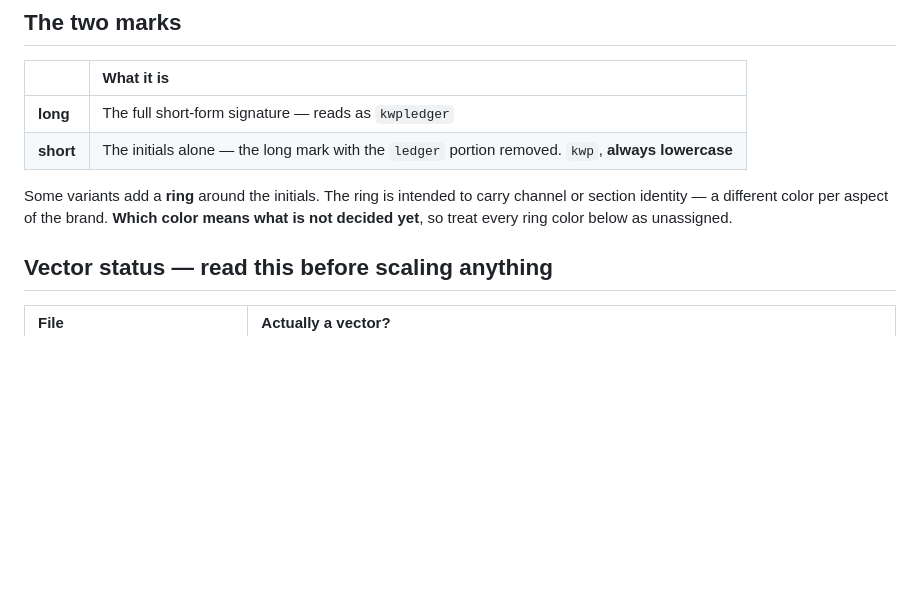
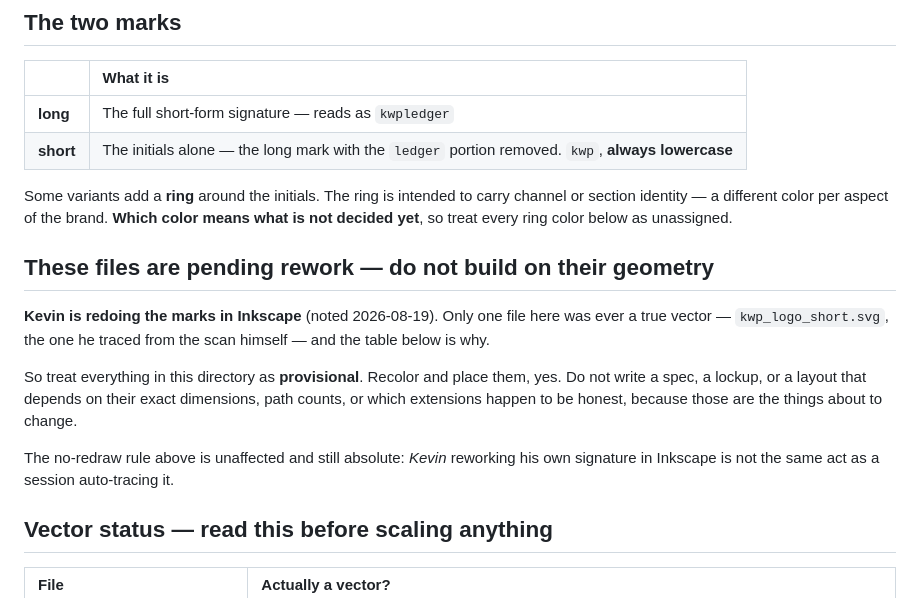
Before and after one commit to kwpledger/kwpledger-design, a Markdown page: logos/PROVENANCE.md, the part around the change. Drawn GitHub-style; blank space fills up the shorter version.

```diff
--- a/logos/PROVENANCE.md
+++ b/logos/PROVENANCE.md
@@ -18,6 +18,14 @@ The reason the no-redraw rule exists: the mark's authority comes from being an a
 | **short** | The initials alone — the long mark with the `ledger` portion removed. `kwp`, **always lowercase** |
 
 Some variants add a **ring** around the initials. The ring is intended to carry channel or section identity — a different color per aspect of the brand. **Which color means what is not decided yet**, so treat every ring color below as unassigned.
+
+## These files are pending rework — do not build on their geometry
+
+**Kevin is redoing the marks in Inkscape** (noted 2026-08-19). Only one file here was ever a true vector — `kwp_logo_short.svg`, the one he traced from the scan himself — and the table below is why.
+
+So treat everything in this directory as **provisional**. Recolor and place them, yes. Do not write a spec, a lockup, or a layout that depends on their exact dimensions, path counts, or which extensions happen to be honest, because those are the things about to change.
+
+The no-redraw rule above is unaffected and still absolute: *Kevin* reworking his own signature in Inkscape is not the same act as a session auto-tracing it.
 
 ## Vector status — read this before scaling anything
 
```
Also changed, not shown: AGENTS.md (+10 -0 lines).
